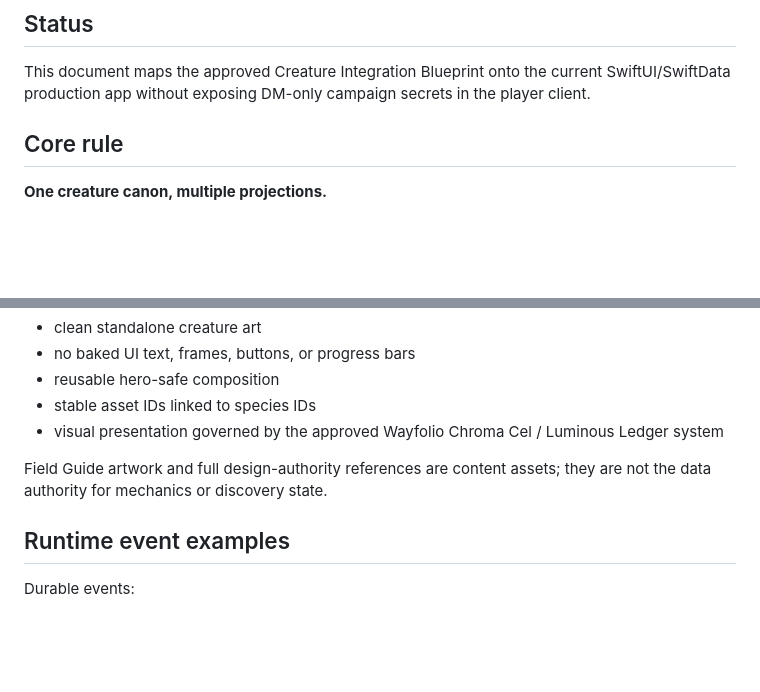
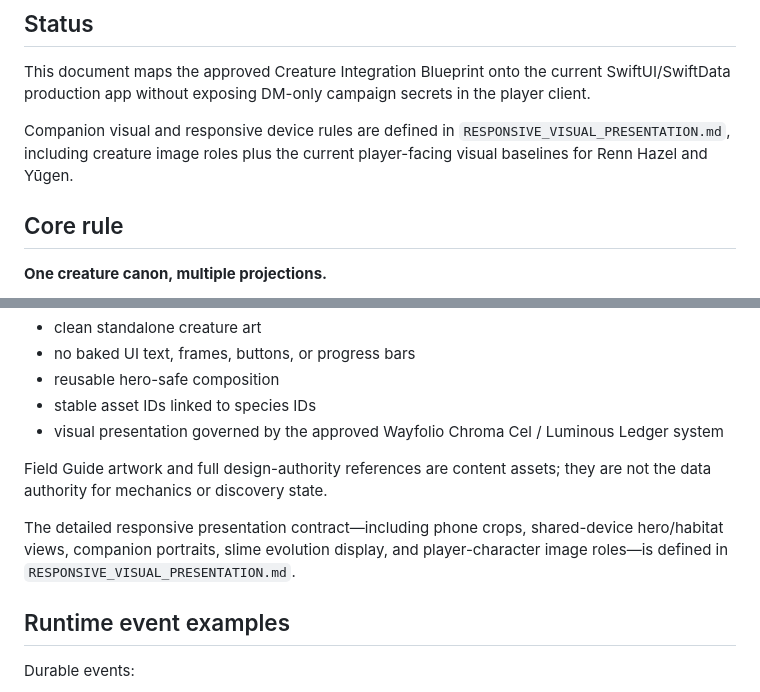
Before and after one commit to krbrend-collab/Wayfolio, a Markdown page: WayfolioSwiftUIStarter_v1/CREATURE_INTEGRATION.md, 2 parts joined by grey strips. Rendered like a GitHub page; blank space fills up the shorter version.

Commit message:
Link responsive visual presentation spec

```diff
--- a/WayfolioSwiftUIStarter_v1/CREATURE_INTEGRATION.md
+++ b/WayfolioSwiftUIStarter_v1/CREATURE_INTEGRATION.md
@@ -3,6 +3,8 @@
 ## Status
 
 This document maps the approved Creature Integration Blueprint onto the current SwiftUI/SwiftData production app without exposing DM-only campaign secrets in the player client.
+
+Companion visual and responsive device rules are defined in `RESPONSIVE_VISUAL_PRESENTATION.md`, including creature image roles plus the current player-facing visual baselines for Renn Hazel and Yūgen.
 
 ## Core rule
 
@@ -190,6 +192,8 @@ Follow the existing art contract:
 
 Field Guide artwork and full design-authority references are content assets; they are not the data authority for mechanics or discovery state.
 
+The detailed responsive presentation contract—including phone crops, shared-device hero/habitat views, companion portraits, slime evolution display, and player-character image roles—is defined in `RESPONSIVE_VISUAL_PRESENTATION.md`.
+
 ## Runtime event examples
 
 Durable events:
```
